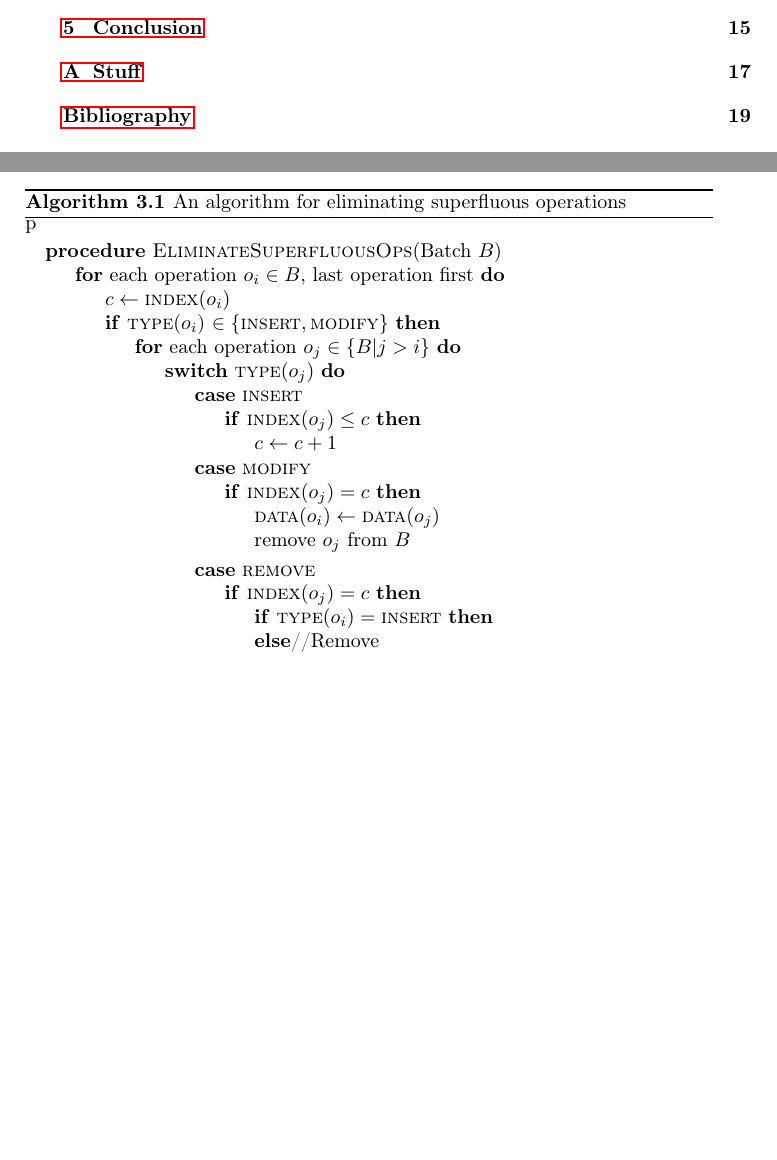
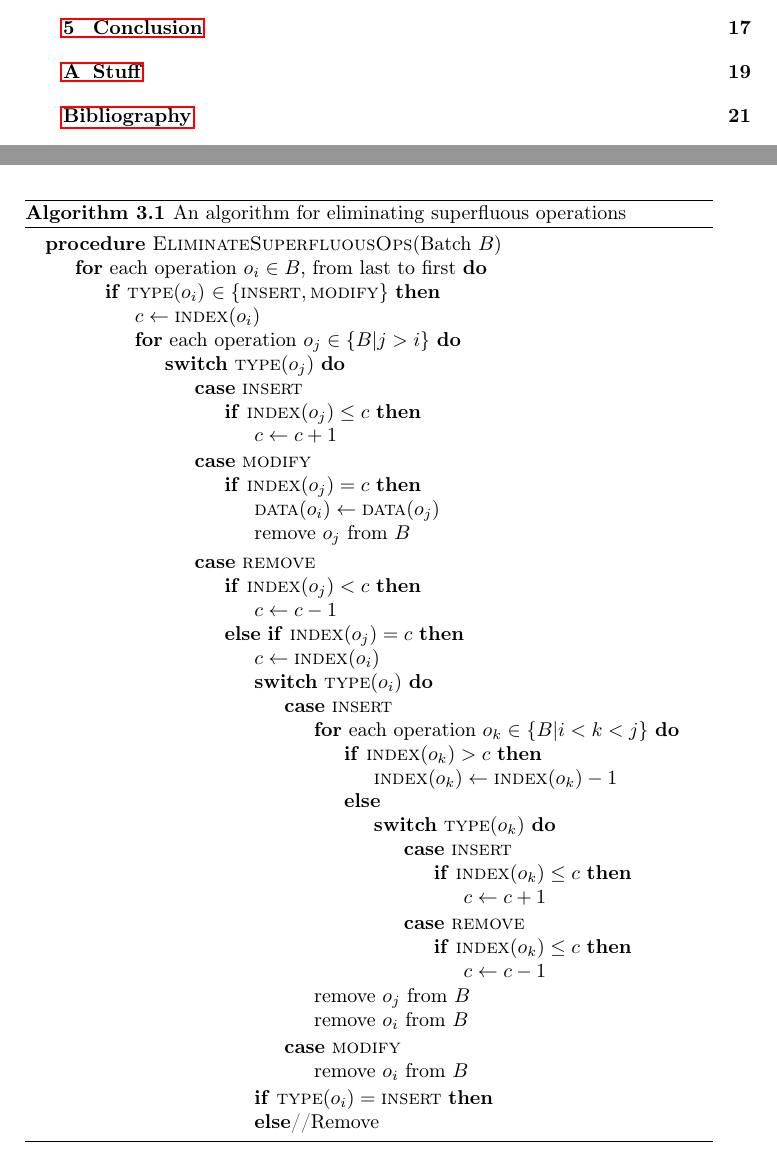
Before and after one commit to ETK/persistent-ds-cplusplus, a LaTeX thesis (report/Thesis.tex, which reads report/Method.tex): two parts of pages 7 and 18 of 27 before the commit and two parts of pages 7 and 18 of 29 after it, joined at a grey line, cut so that both start at the same text, the shorter picture padded with empty space. Compiled offline with pdfLaTeX.

Commit message:
Make some reporting on and fully implement eliminating superfluous operations
Test Plan: Run for a lot of random seeds

Reviewers: sune

Reviewed By: sune

Maniphest Tasks: T5

Differential Revision: http://phabricator.griffenfeld.dk/D4

```diff
--- a/report/Method.tex
+++ b/report/Method.tex
@@ -154,14 +154,14 @@ operations in the batch and properly determine if the requirements of any of the
 cases are satisfied. Pseudo-code for such an algorithm is found in
 \ref{alg:eliminate-ops}.
 
-\begin{algorithm}{p}
+\begin{algorithm}[p]
   \caption{An algorithm for eliminating superfluous operations}
   \label{alg:eliminate-ops}
   \begin{algorithmic}
     \Procedure{EliminateSuperfluousOps}{Batch $B$}
-      \For {each operation $o_i \in B$, last operation first}
+      \For {each operation $o_i \in B$, from last to first}
+        \If {\textsc{type}($o_i$) $\in \left\{\textsc{insert},\textsc{modify}\right\}$}
         \State $c\gets\textsc{index}(o_i)$
-        \If {\textsc{type}($o_i$) $\in \left\{\textsc{insert},\textsc{modify}\right\}$}
           \For {each operation $o_j \in \left\{B|j>i\right\}$}
             \Switch {$\textsc{type}(o_j)$}
               \Case{\textsc{insert}}
@@ -176,7 +176,37 @@ cases are satisfied. Pseudo-code for such an algorithm is found in
                 \EndIf
               \EndCase
               \Case{\textsc{remove}}
-                \If{$\textsc{index}(o_j) = c$}
+                \If {$\textsc{index}(o_j) < c$}
+                  \State $c \gets c-1$
+                \ElsIf {$\textsc{index}(o_j) = c$}
+                  \State $c \gets \textsc{index}(o_i)$
+                  \Switch {$\textsc{type}(o_i)$}
+                    \Case {\textsc{insert}}
+                      \For {each operation $o_k \in \left\{B|i<k<j\right\}$}
+                        \If {$\textsc{index}(o_k) > c$}
+                          \State $\textsc{index}(o_k) \gets \textsc{index}(o_k) - 1$
+                        \Else
+                          \Switch {\textsc{type}($o_k$)}
+                            \Case {\textsc{insert}}
+                              \If {$\textsc{index}(o_k) \le c$}
+                                \State $c \gets c+1$
+                              \EndIf
+                            \EndCase
+                            \Case {\textsc{remove}}
+                              \If {$\textsc{index}(o_k) \le c$}
+                                \State $c \gets c-1$
+                              \EndIf
+                            \EndCase
+                          \EndSwitch
+                        \EndIf
+                      \EndFor
+                      \State remove $o_j$ from $B$
+                      \State remove $o_i$ from $B$
+                    \EndCase
+                    \Case {\textsc{modify}}
+                      \State remove $o_i$ from $B$
+                    \EndCase
+                  \EndSwitch
                   \If{$\textsc{type}(o_i)=\textsc{insert}$}
 
                   \Else //Remove
```
Also changed, not shown: 4 other files.
